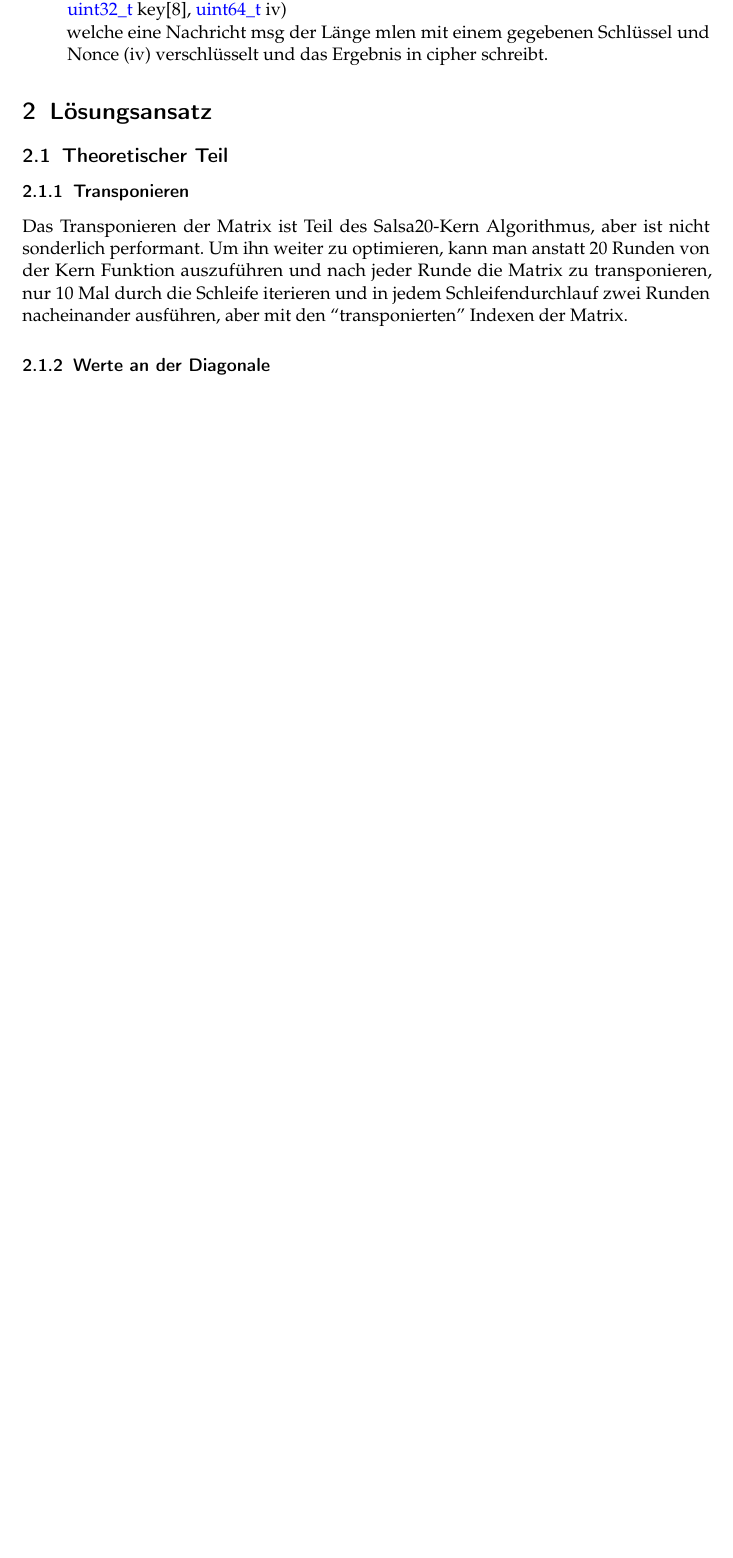
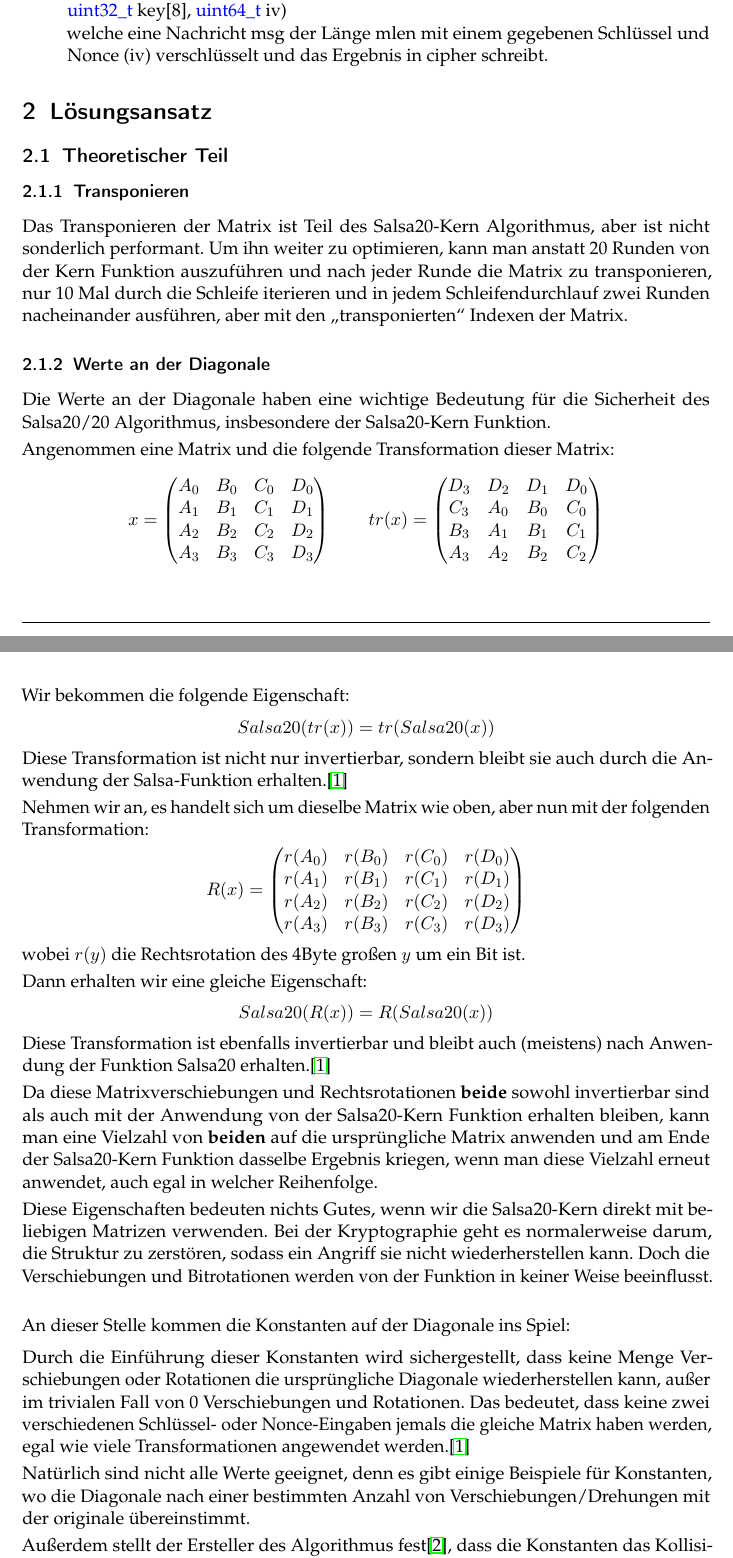
Before and after one commit to GeorgeMer/salsa20-20, a LaTeX document (Ausarbeitung/Ausarbeitung.tex): part of page 2 of 3 before the commit and two parts of pages 2 and 3 of 5 after it, the two joined at a grey line, cut so that both start at the same text, the shorter picture padded with empty space. Compiled offline with pdfLaTeX.

Commit message:
Werte an der Diagonale

```diff
--- a/Ausarbeitung/Ausarbeitung.tex
+++ b/Ausarbeitung/Ausarbeitung.tex
@@ -63,5 +63,67 @@ Zu implementieren  war folgende Funktionalität:
 \subsubsection{Transponieren}
 Das Transponieren der Matrix ist Teil des Salsa20-Kern Algorithmus, aber ist nicht sonderlich performant. Um ihn weiter zu optimieren,
 kann man anstatt 20 Runden von der Kern Funktion auszuführen und nach jeder Runde die Matrix zu transponieren, nur 10 Mal durch die Schleife iterieren
-und in jedem Schleifendurchlauf zwei Runden nacheinander ausführen, aber mit den ``transponierten'' Indexen der Matrix.
+und in jedem Schleifendurchlauf zwei Runden nacheinander ausführen, aber mit den „transponierten“ Indexen der Matrix.
 \subsubsection{Werte an der Diagonale}
+
+Die Werte an der Diagonale haben eine wichtige Bedeutung für die Sicherheit des Salsa20/20 Algorithmus, insbesondere der Salsa20-Kern Funktion.
+\vspace{1mm}
+\\Angenommen eine Matrix und die folgende Transformation dieser Matrix:
+\begin{gather*}
+    x =
+    \begin{pmatrix}
+    A_0 & B_0 & C_0 & D_0\\
+    A_1 & B_1 & C_1 & D_1\\
+    A_2 & B_2 & C_2 & D_2\\
+    A_3 & B_3 & C_3 & D_3\\
+    \end{pmatrix}
+\quad \quad tr(x) =
+    \begin{pmatrix}
+        D_3 & D_2 & D_1 & D_0\\
+        C_3 & A_0 & B_0 & C_0\\
+        B_3 & A_1 & B_1 & C_1\\
+        A_3 & A_2 & B_2 & C_2
+    \end{pmatrix}
+\end{gather*}
+Wir bekommen die folgende Eigenschaft:
+\begin{gather*}
+Salsa20( tr(x) ) = tr( Salsa20(x) )
+\end{gather*}
+Diese Transformation ist nicht nur invertierbar, sondern bleibt sie auch durch die Anwendung der Salsa-Funktion erhalten.\cite{salsa20security}
+\vspace{1mm}
+\\Nehmen wir an, es handelt sich um dieselbe Matrix wie oben, aber nun mit der folgenden Transformation:
+\begin{gather*}
+R(x) =
+    \begin{pmatrix}
+        r(A_0) & r(B_0) & r(C_0) & r(D_0)\\
+        r(A_1) & r(B_1) & r(C_1) & r(D_1)\\
+        r(A_2) & r(B_2) & r(C_2) & r(D_2)\\
+        r(A_3) & r(B_3) & r(C_3) & r(D_3)\\
+    \end{pmatrix}
+\end{gather*}
+wobei $r(y)$ die Rechtsrotation des 4Byte großen $y$ um ein Bit ist.
+\vspace{1mm}
+\\Dann erhalten wir eine gleiche Eigenschaft:
+\begin{gather*}
+Salsa20(R(x)) = R(Salsa20(x))
+\end{gather*}
+Diese Transformation ist ebenfalls invertierbar und bleibt auch (meistens) nach Anwendung der Funktion Salsa20 erhalten.\cite{salsa20security}
+\vspace{1mm}
+\\Da diese Matrixverschiebungen und Rechtsrotationen \textbf{beide} sowohl invertierbar sind als auch mit der Anwendung von der Salsa20-Kern Funktion erhalten bleiben,
+kann man eine Vielzahl von \textbf{beiden} auf die ursprüngliche Matrix anwenden und am Ende der Salsa20-Kern Funktion dasselbe Ergebnis kriegen,
+wenn man diese Vielzahl erneut anwendet, auch egal in welcher Reihenfolge.
+\vspace{1mm}
+\\Diese Eigenschaften bedeuten nichts Gutes, wenn wir die Salsa20-Kern direkt mit beliebigen Matrizen verwenden.
+Bei der Kryptographie geht es normalerweise darum, die Struktur zu zerstören, sodass ein Angriff sie nicht wiederherstellen kann.
+Doch die Verschiebungen und Bitrotationen werden von der Funktion in keiner Weise beeinflusst.
+\vspace{1mm}
+\\An dieser Stelle kommen die Konstanten auf der Diagonale ins Spiel:
+\vspace{2mm}
+\\Durch die Einführung dieser Konstanten wird sichergestellt, dass keine Menge Verschiebungen oder Rotationen die ursprüngliche Diagonale wiederherstellen kann,
+außer im trivialen Fall von 0 Verschiebungen und Rotationen. Das bedeutet, dass keine zwei verschiedenen Schlüssel- oder Nonce-Eingaben
+jemals die gleiche Matrix haben werden, egal wie viele Transformationen angewendet werden.\cite{salsa20security}
+\vspace{1mm}
+\\Natürlich sind nicht alle Werte geeignet, denn es gibt einige Beispiele für Konstanten,
+wo die Diagonale nach einer bestimmten Anzahl von Verschiebungen/Drehungen mit der originale übereinstimmt.
+\vspace{1mm}
+\\Außerdem stellt der Ersteller des Algorithmus fest\cite{ResponseOnTheSalsa20Core}, dass die Konstanten das Kollisionsproblem beseitigen,
```
Also changed, not shown: Ausarbeitung/Ausarbeitung.bib (+28 -6 lines), Ausarbeitung/Ausarbeitung.tex (7 more changed lines).
